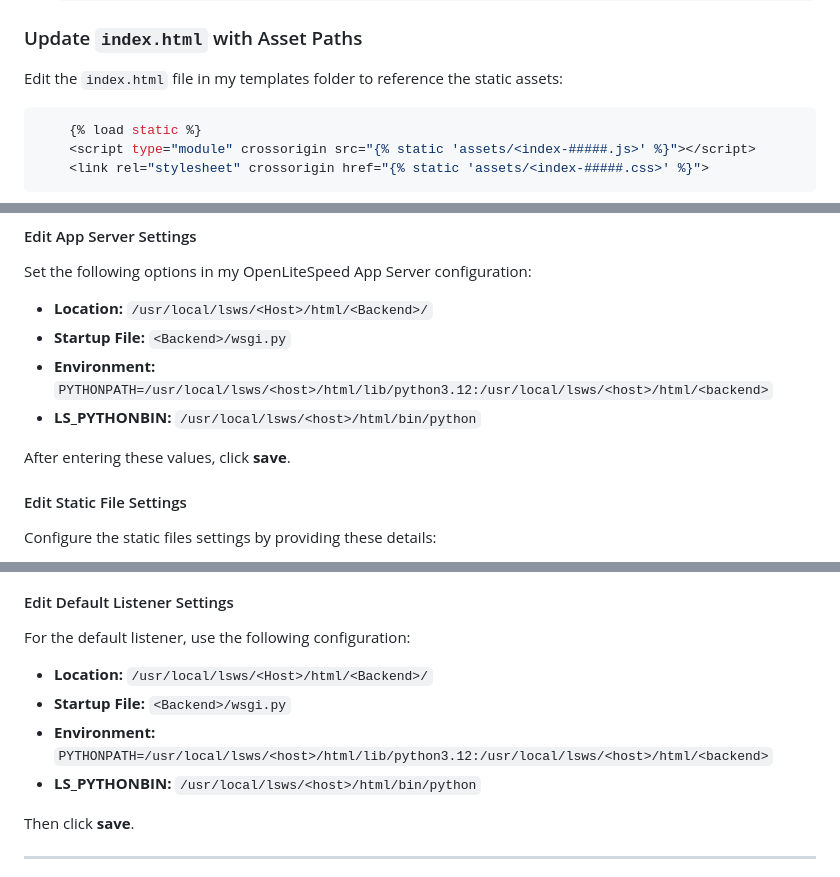
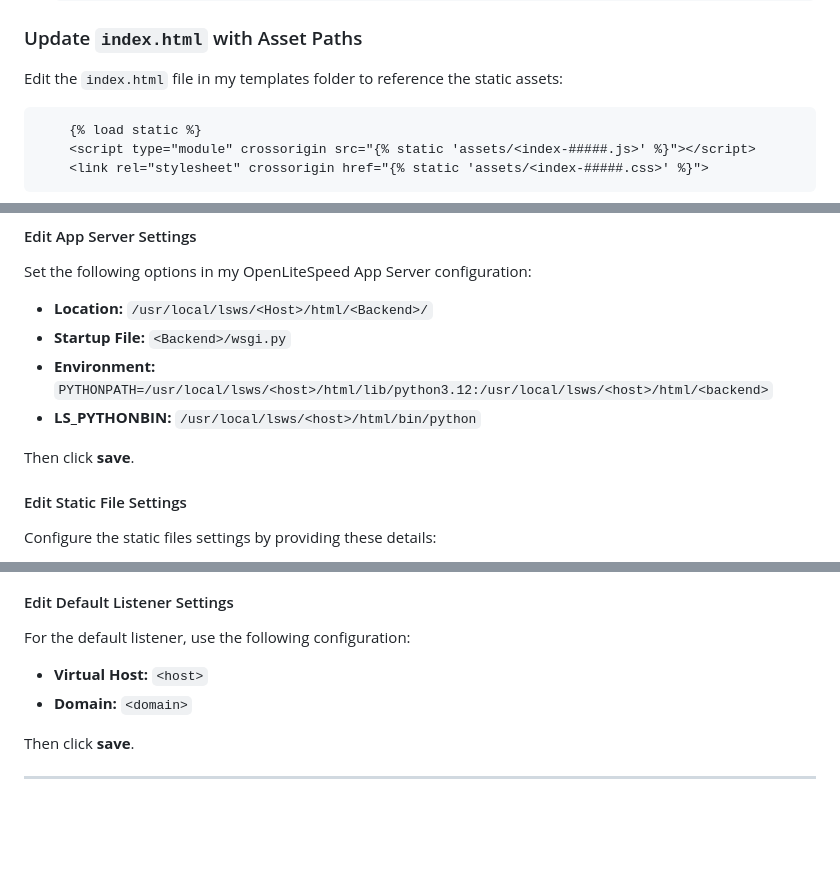
Before and after one commit to developpex/first-impression-spending-tracker-demo, a Markdown page: django-setup.md, 3 parts joined by grey strips. Drawn GitHub-style; blank space fills up the shorter version.

````diff
--- a/django-setup.md
+++ b/django-setup.md
@@ -130,7 +130,7 @@ npm run build
 
 ### Update `index.html` with Asset Paths
 Edit the `index.html` file in my templates folder to reference the static assets:
-```powershell
+```html
     {% load static %}
     <script type="module" crossorigin src="{% static 'assets/<index-#####.js>' %}"></script>
     <link rel="stylesheet" crossorigin href="{% static 'assets/<index-#####.css>' %}">
@@ -223,11 +223,10 @@ Set the following options in my OpenLiteSpeed App Server configuration:
 
 - **Location:** `/usr/local/lsws/<Host>/html/<Backend>/`
 - **Startup File:** `<Backend>/wsgi.py`
-- **Environment:**
-  `PYTHONPATH=/usr/local/lsws/<host>/html/lib/python3.12:/usr/local/lsws/<host>/html/<backend>`
+- **Environment:** `PYTHONPATH=/usr/local/lsws/<host>/html/lib/python3.12:/usr/local/lsws/<host>/html/<backend>`
 - **LS_PYTHONBIN:** `/usr/local/lsws/<host>/html/bin/python`
 
-After entering these values, click **save**.
+Then click **save**.
 
 #### Edit Static File Settings
 
@@ -244,11 +243,8 @@ Then click **save**.
 
 For the default listener, use the following configuration:
 
-- **Location:** `/usr/local/lsws/<Host>/html/<Backend>/`
-- **Startup File:** `<Backend>/wsgi.py`
-- **Environment:**
-  `PYTHONPATH=/usr/local/lsws/<host>/html/lib/python3.12:/usr/local/lsws/<host>/html/<backend>`
-- **LS_PYTHONBIN:** `/usr/local/lsws/<host>/html/bin/python`
+- **Virtual Host:** `<host>`
+- **Domain:** `<domain>`
 
 Then click **save**.
 
````
